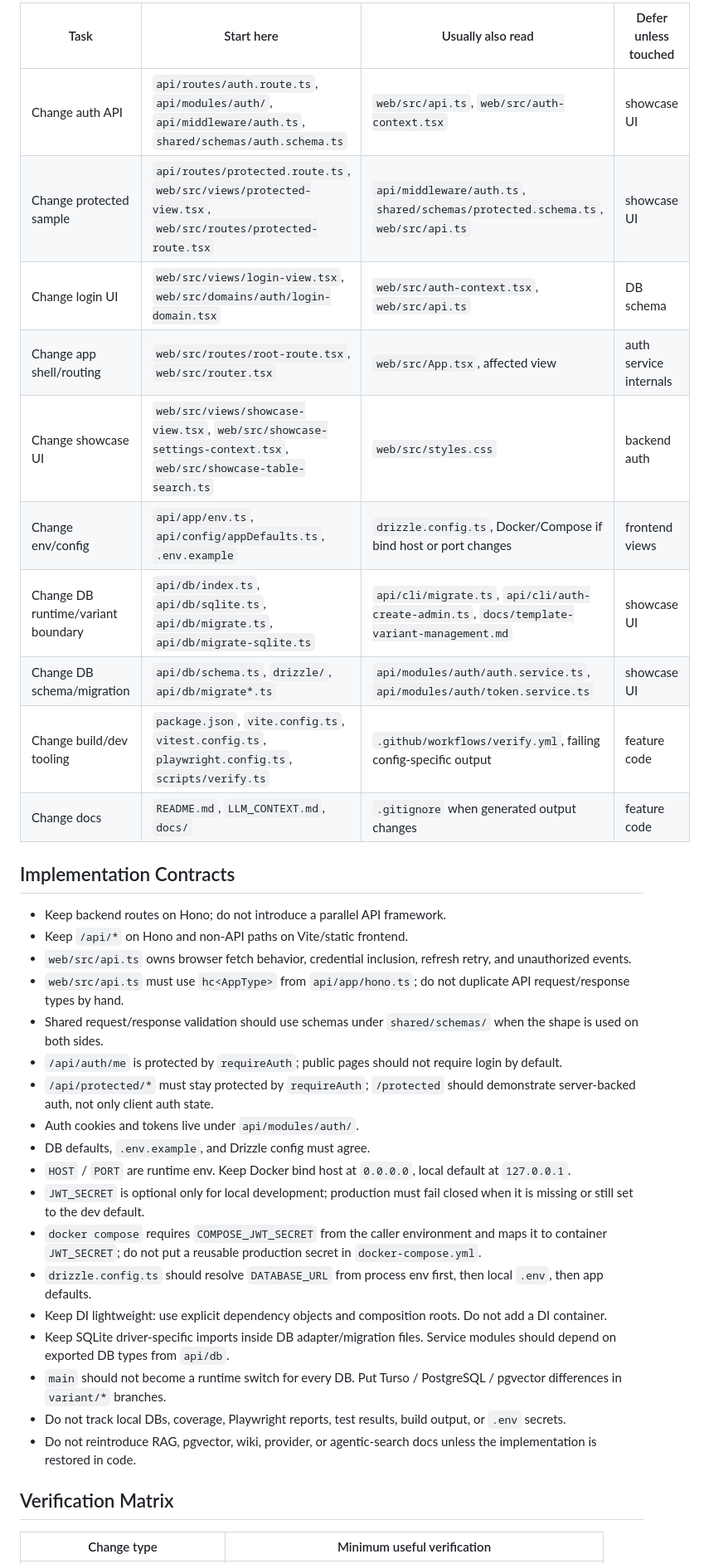
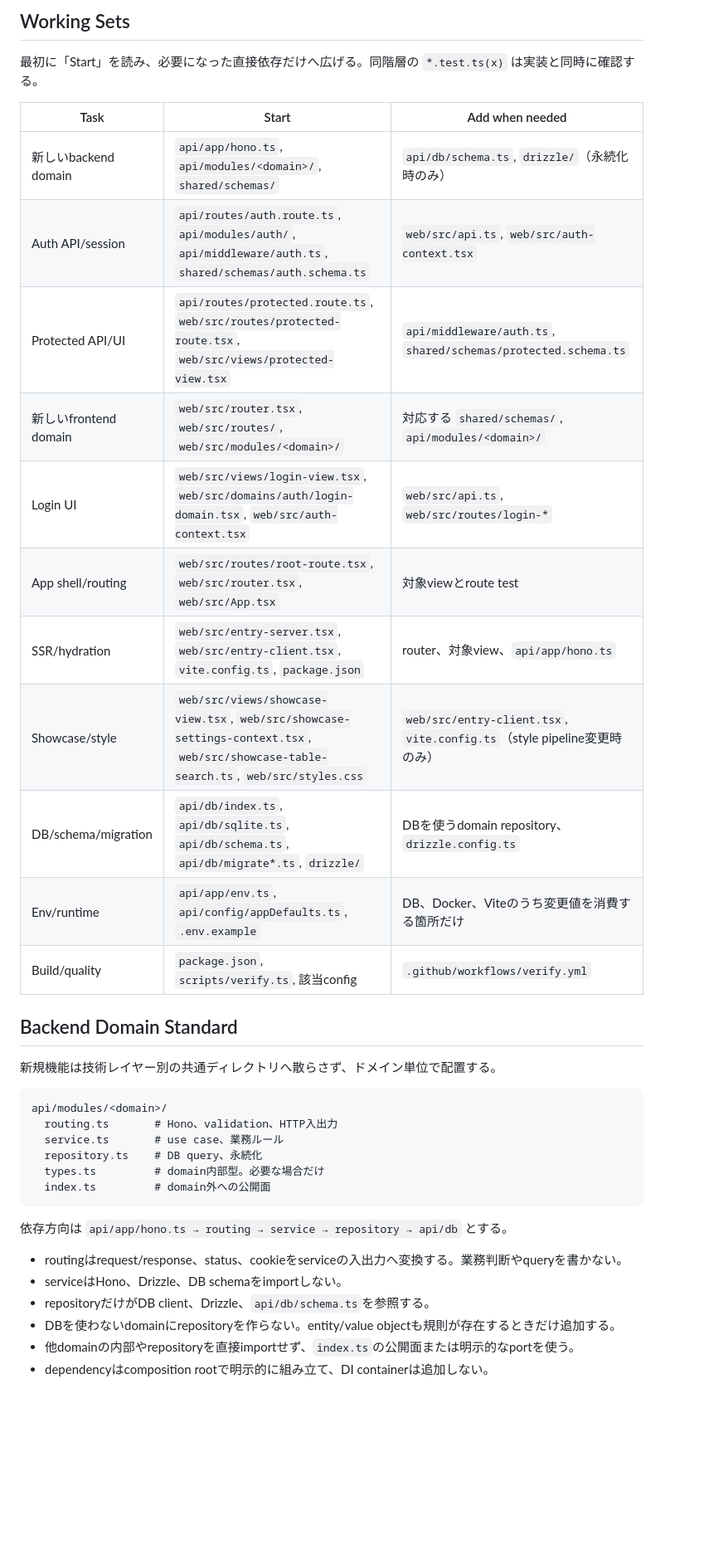
Before and after one commit to ugnoguchigxp/hono-standard, a Markdown page: LLM_CONTEXT.md, the part around one of its changes. Shown at 83% size. GitHub-like rendering; blank space fills up the shorter version.

````diff
--- a/LLM_CONTEXT.md
+++ b/LLM_CONTEXT.md
@@ -57,38 +33,41 @@
 
-| Task | Start here | Usually also read | Defer unless touched |
-| --- | --- | --- | --- |
-| Change auth API | `api/routes/auth.route.ts`, `api/modules/auth/`, `api/middleware/auth.ts`, `shared/schemas/auth.schema.ts` | `web/src/api.ts`, `web/src/auth-context.tsx` | showcase UI |
-| Change protected sample | `api/routes/protected.route.ts`, `web/src/views/protected-view.tsx`, `web/src/routes/protected-route.tsx` | `api/middleware/auth.ts`, `shared/schemas/protected.schema.ts`, `web/src/api.ts` | showcase UI |
-| Change login UI | `web/src/views/login-view.tsx`, `web/src/domains/auth/login-domain.tsx` | `web/src/auth-context.tsx`, `web/src/api.ts` | DB schema |
-| Change app shell/routing | `web/src/routes/root-route.tsx`, `web/src/router.tsx` | `web/src/App.tsx`, affected view | auth service internals |
-| Change showcase UI | `web/src/views/showcase-view.tsx`, `web/src/showcase-settings-context.tsx`, `web/src/showcase-table-search.ts` | `web/src/styles.css` | backend auth |
-| Change env/config | `api/app/env.ts`, `api/config/appDefaults.ts`, `.env.example` | `drizzle.config.ts`, Docker/Compose if bind host or port changes | frontend views |
-| Change DB runtime/variant boundary | `api/db/index.ts`, `api/db/sqlite.ts`, `api/db/migrate.ts`, `api/db/migrate-sqlite.ts` | `api/cli/migrate.ts`, `api/cli/auth-create-admin.ts`, `docs/template-variant-management.md` | showcase UI |
-| Change DB schema/migration | `api/db/schema.ts`, `drizzle/`, `api/db/migrate*.ts` | `api/modules/auth/auth.service.ts`, `api/modules/auth/token.service.ts` | showcase UI |
-| Change build/dev tooling | `package.json`, `vite.config.ts`, `vitest.config.ts`, `playwright.config.ts`, `scripts/verify.ts` | `.github/workflows/verify.yml`, failing config-specific output | feature code |
-| Change docs | `README.md`, `LLM_CONTEXT.md`, `docs/` | `.gitignore` when generated output changes | feature code |
+## Working Sets
 
-## Implementation Contracts
+最初に「Start」を読み、必要になった直接依存だけへ広げる。同階層の `*.test.ts(x)` は実装と同時に確認する。
 
-- Keep backend routes on Hono; do not introduce a parallel API framework.
-- Keep `/api/*` on Hono and non-API paths on Vite/static frontend.
-- `web/src/api.ts` owns browser fetch behavior, credential inclusion, refresh retry, and unauthorized events.
-- `web/src/api.ts` must use `hc<AppType>` from `api/app/hono.ts`; do not duplicate API request/response types by hand.
-- Shared request/response validation should use schemas under `shared/schemas/` when the shape is used on both sides.
-- `/api/auth/me` is protected by `requireAuth`; public pages should not require login by default.
-- `/api/protected/*` must stay protected by `requireAuth`; `/protected` should demonstrate server-backed auth, not only client auth state.
-- Auth cookies and tokens live under `api/modules/auth/`.
-- DB defaults, `.env.example`, and Drizzle config must agree.
-- `HOST` / `PORT` are runtime env. Keep Docker bind host at `0.0.0.0`, local default at `127.0.0.1`.
-- `JWT_SECRET` is optional only for local development; production must fail closed when it is missing or still set to the dev default.
-- `docker compose` requires `COMPOSE_JWT_SECRET` from the caller environment and maps it to container `JWT_SECRET`; do not put a reusable production secret in `docker-compose.yml`.
-- `drizzle.config.ts` should resolve `DATABASE_URL` from process env first, then local `.env`, then app defaults.
-- Keep DI lightweight: use explicit dependency objects and composition roots. Do not add a DI container.
-- Keep SQLite driver-specific imports inside DB adapter/migration files. Service modules should depend on exported DB types from `api/db`.
-- `main` should not become a runtime switch for every DB. Put Turso / PostgreSQL / pgvector differences in `variant/*` branches.
-- Do not track local DBs, coverage, Playwright reports, test results, build output, or `.env` secrets.
-- Do not reintroduce RAG, pgvector, wiki, provider, or agentic-search docs unless the implementation is restored in code.
+| Task | Start | Add when needed |
+| --- | --- | --- |
+| 新しいbackend domain | `api/app/hono.ts`, `api/modules/<domain>/`, `shared/schemas/` | `api/db/schema.ts`, `drizzle/`（永続化時のみ） |
+| Auth API/session | `api/routes/auth.route.ts`, `api/modules/auth/`, `api/middleware/auth.ts`, `shared/schemas/auth.schema.ts` | `web/src/api.ts`, `web/src/auth-context.tsx` |
+| Protected API/UI | `api/routes/protected.route.ts`, `web/src/routes/protected-route.tsx`, `web/src/views/protected-view.tsx` | `api/middleware/auth.ts`, `shared/schemas/protected.schema.ts` |
+| 新しいfrontend domain | `web/src/router.tsx`, `web/src/routes/`, `web/src/modules/<domain>/` | 対応する `shared/schemas/`, `api/modules/<domain>/` |
+| Login UI | `web/src/views/login-view.tsx`, `web/src/domains/auth/login-domain.tsx`, `web/src/auth-context.tsx` | `web/src/api.ts`, `web/src/routes/login-*` |
+| App shell/routing | `web/src/routes/root-route.tsx`, `web/src/router.tsx`, `web/src/App.tsx` | 対象viewとroute test |
+| SSR/hydration | `web/src/entry-server.tsx`, `web/src/entry-client.tsx`, `vite.config.ts`, `package.json` | router、対象view、`api/app/hono.ts` |
+| Showcase/style | `web/src/views/showcase-view.tsx`, `web/src/showcase-settings-context.tsx`, `web/src/showcase-table-search.ts`, `web/src/styles.css` | `web/src/entry-client.tsx`, `vite.config.ts`（style pipeline変更時のみ） |
+| DB/schema/migration | `api/db/index.ts`, `api/db/sqlite.ts`, `api/db/schema.ts`, `api/db/migrate*.ts`, `drizzle/` | DBを使うdomain repository、`drizzle.config.ts` |
+| Env/runtime | `api/app/env.ts`, `api/config/appDefaults.ts`, `.env.example` | DB、Docker、Viteのうち変更値を消費する箇所だけ |
+| Build/quality | `package.json`, `scripts/verify.ts`, 該当config | `.github/workflows/verify.yml` |
 
-## Verification Matrix
+## Backend Domain Standard
 
-| Change type | Minimum useful verification |
+新規機能は技術レイヤー別の共通ディレクトリへ散らさず、ドメイン単位で配置する。
+
+```text
+api/modules/<domain>/
+  routing.ts       # Hono、validation、HTTP入出力
+  service.ts       # use case、業務ルール
+  repository.ts    # DB query、永続化
+  types.ts         # domain内部型。必要な場合だけ
+  index.ts         # domain外への公開面
+```
+
+依存方向は `api/app/hono.ts → routing → service → repository → api/db` とする。
+
+- routingはrequest/response、status、cookieをserviceの入出力へ変換する。業務判断やqueryを書かない。
+- serviceはHono、Drizzle、DB schemaをimportしない。
+- repositoryだけがDB client、Drizzle、`api/db/schema.ts`を参照する。
+- DBを使わないdomainにrepositoryを作らない。entity/value objectも規則が存在するときだけ追加する。
+- 他domainの内部やrepositoryを直接importせず、`index.ts`の公開面または明示的なportを使う。
+- dependencyはcomposition rootで明示的に組み立て、DI containerは追加しない。
+
````
Also changed, not shown: other parts of LLM_CONTEXT.md (+73 -88 lines).
